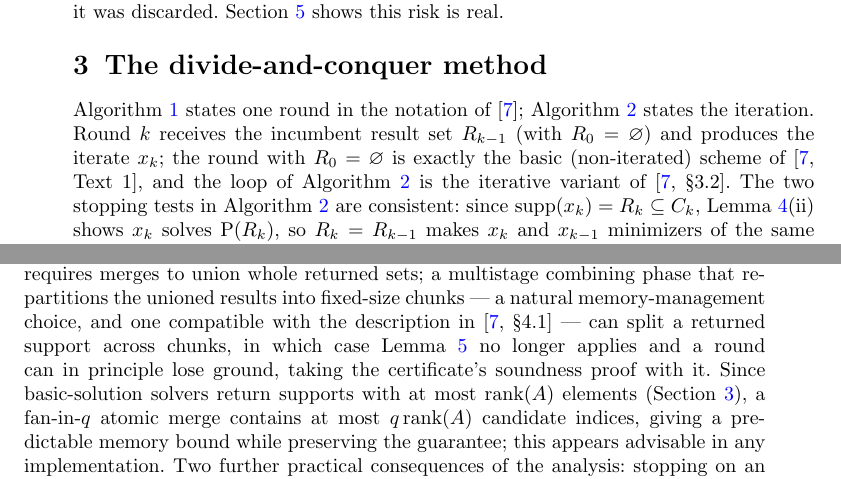
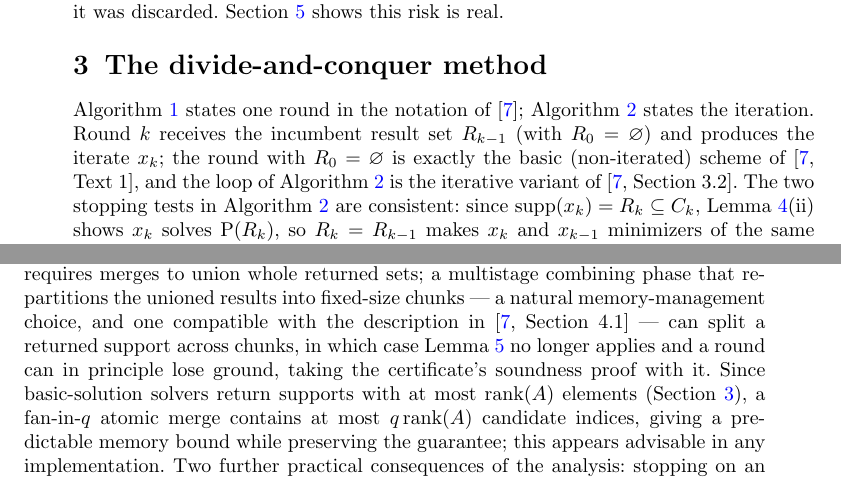
Before and after one commit to ehb54/nnls-dc-proof, a LaTeX paper (paper/main.tex): two parts of pages 4 and 11 of 13, joined at a grey line, cut so that both start at the same text. Compiled offline with pdfLaTeX.

Commit message:
Prepress niceties: eliminate last Type 3 glyph, add PDF metadata
Spell out 'Section 3.2'/'Section 4.1' in the two SC'06 pinpoint
citations (the section-sign glyphs were the PDF's sole Type 3 font),
and set pdftitle/pdfauthor via hypersetup.

Co-Authored-By: Claude Fable 5 <noreply@anthropic.com>

```diff
--- a/paper/main.tex
+++ b/paper/main.tex
@@ -13,6 +13,12 @@
 \usepackage{algpseudocode}
 \usepackage{flafter}   % floats never appear before their source position
 \usepackage{needspace} % keep theorem statements off page bottoms
+
+\hypersetup{
+  pdftitle={Exactness of an iterated divide-and-conquer method for
+            large-scale nonnegative least squares},
+  pdfauthor={Emre H. Brookes},
+}
 
 \theoremstyle{thmstyleone}
 \newtheorem{theorem}{Theorem}
@@ -257,7 +263,8 @@ Round $k$ receives the incumbent result set $R_{k-1}$ (with
 $R_0=\varnothing$) and produces the iterate $x_k$; the round with
 $R_0=\varnothing$ is exactly the basic (non-iterated) scheme of
 \cite[Text~1]{brookes2006}, and the loop of Algorithm~\ref{alg:iter} is
-the iterative variant of \cite[\S3.2]{brookes2006}. The two stopping
+the iterative variant of \cite[Section~3.2]{brookes2006}. The two
+stopping
 tests in Algorithm~\ref{alg:iter} are consistent: since
 $\supp(x_k)=R_k\subseteq C_k$, Lemma~\ref{lem:restrict}(ii) shows
 $x_k$ solves $\prob{R_k}$, so $R_k=R_{k-1}$ makes $x_k$ and $x_{k-1}$
@@ -703,7 +710,8 @@ The analysis identifies one implementation pattern as load-bearing.
 Condition (H3) requires merges to union whole returned sets; a
 multistage combining phase that re-partitions the unioned results into
 fixed-size chunks --- a natural memory-management choice, and one
-compatible with the description in \cite[\S4.1]{brookes2006} --- can
+compatible with the description in \cite[Section~4.1]{brookes2006} ---
+can
 split a returned support across chunks, in which case
 Lemma~\ref{lem:tree} no longer applies and a round can in principle lose
 ground, taking the certificate's soundness proof with it. Since
```
Also changed, not shown: paper/brookes_nnls_dc_optlett_submission_v2.pdf (added), paper/brookes_nnls_dc_optlett_submission_v3.pdf (added).
